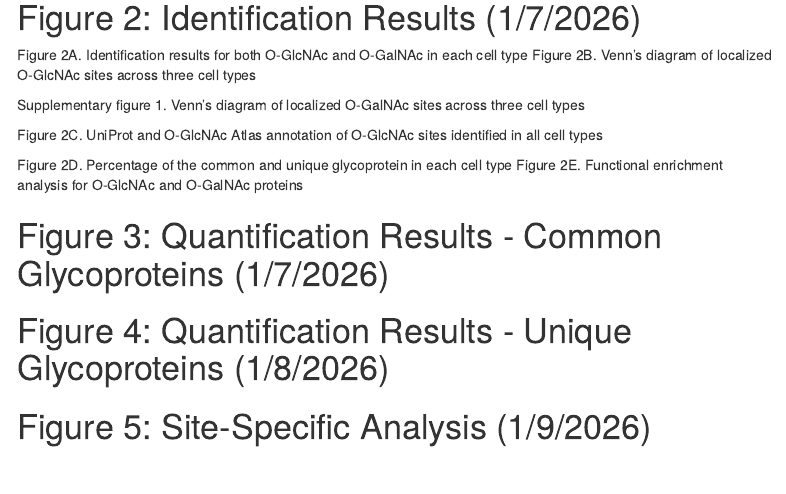
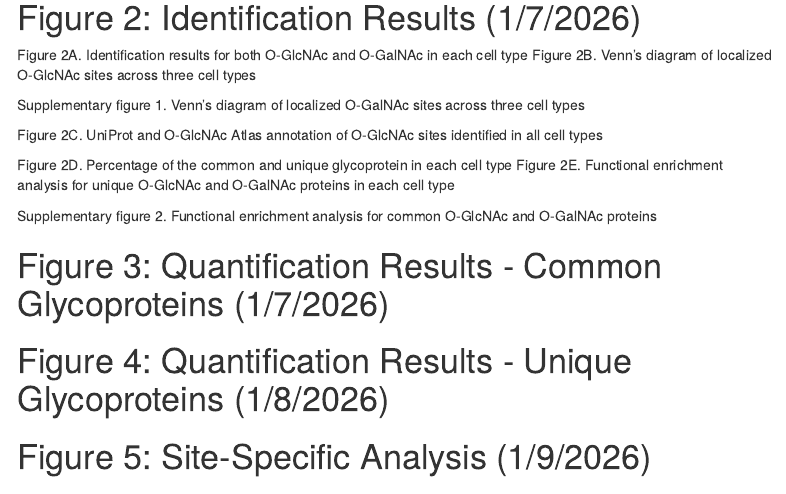
Before and after one commit to lfu46/OGlycoTM, an R Markdown document (data_analysis/OGlycoTM_Data_Analysis_Logic.RMD): the page in a window 1100 px wide, from 200 px down. Rendered offline with R 4.5, knitr and Pandoc, with nearby package versions; menus at the side of the page are left out.

Commit message:
Update analysis logic with Figure 2D-2E and Supplementary Figure 2 descriptions
🤖 Generated with [Claude Code](https://claude.com/claude-code)

Co-Authored-By: Claude Opus 4.5 <noreply@anthropic.com>

```diff
--- a/data_analysis/OGlycoTM_Data_Analysis_Logic.RMD
+++ b/data_analysis/OGlycoTM_Data_Analysis_Logic.RMD
@@ -26,7 +26,9 @@ Supplementary figure 1. Venn's diagram of localized O-GalNAc sites across three
 Figure 2C. UniProt and O-GlcNAc Atlas annotation of O-GlcNAc sites identified in all cell types
 
 Figure 2D. Percentage of the common and unique glycoprotein in each cell type
-Figure 2E. Functional enrichment analysis for O-GlcNAc and O-GalNAc proteins
+Figure 2E. Functional enrichment analysis for unique O-GlcNAc and O-GalNAc proteins in each cell type
+
+Supplementary figure 2. Functional enrichment analysis for common O-GlcNAc and O-GalNAc proteins
 
 
 # Figure 3: Quantification Results - Common Glycoproteins (1/7/2026)
```
